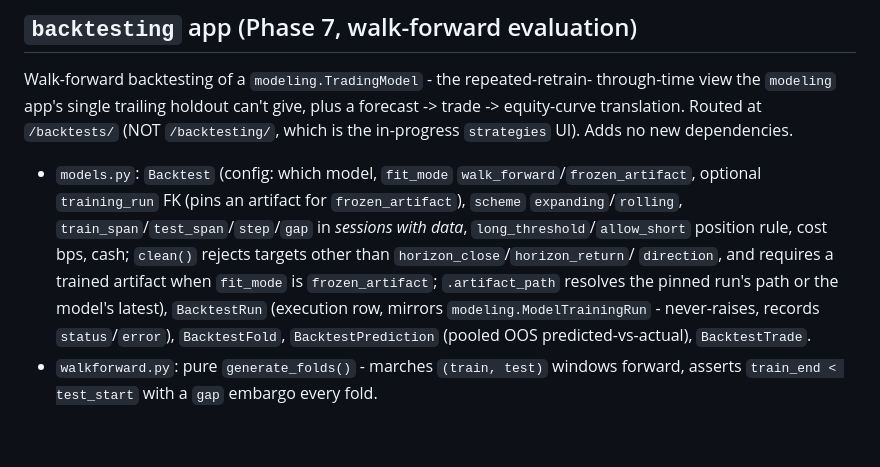
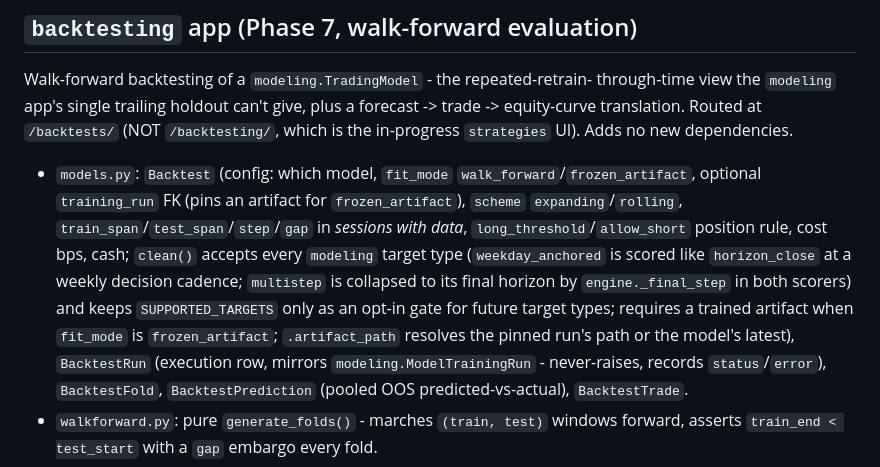
Before and after one commit to faheemkhaskheli9/Automated-Stock-Trading, a Markdown page: CLAUDE.md, the part around the change. Rendered like a GitHub page; blank space fills up the shorter version.

Commit message:
docs(CLAUDE.md): backtesting now accepts every modeling target type
Co-Authored-By: Claude Sonnet 5 <noreply@anthropic.com>

```diff
--- a/CLAUDE.md
+++ b/CLAUDE.md
@@ -271,10 +271,12 @@ dependencies.
   artifact for `frozen_artifact`), `scheme` `expanding`/`rolling`,
   `train_span`/`test_span`/`step`/`gap` in *sessions with data*,
   `long_threshold`/`allow_short` position rule, cost bps, cash;
-  `clean()` rejects targets other than `horizon_close`/`horizon_return`/
-  `direction`, and requires a trained artifact when `fit_mode` is
-  `frozen_artifact`; `.artifact_path` resolves the pinned run's path or the
-  model's latest), `BacktestRun` (execution row, mirrors
+  `clean()` accepts every `modeling` target type (`weekday_anchored` is scored
+  like `horizon_close` at a weekly decision cadence; `multistep` is collapsed
+  to its final horizon by `engine._final_step` in both scorers) and keeps
+  `SUPPORTED_TARGETS` only as an opt-in gate for future target types; requires
+  a trained artifact when `fit_mode` is `frozen_artifact`; `.artifact_path`
+  resolves the pinned run's path or the model's latest), `BacktestRun` (execution row, mirrors
   `modeling.ModelTrainingRun` - never-raises, records `status`/`error`),
   `BacktestFold`, `BacktestPrediction` (pooled OOS predicted-vs-actual),
   `BacktestTrade`.
```
